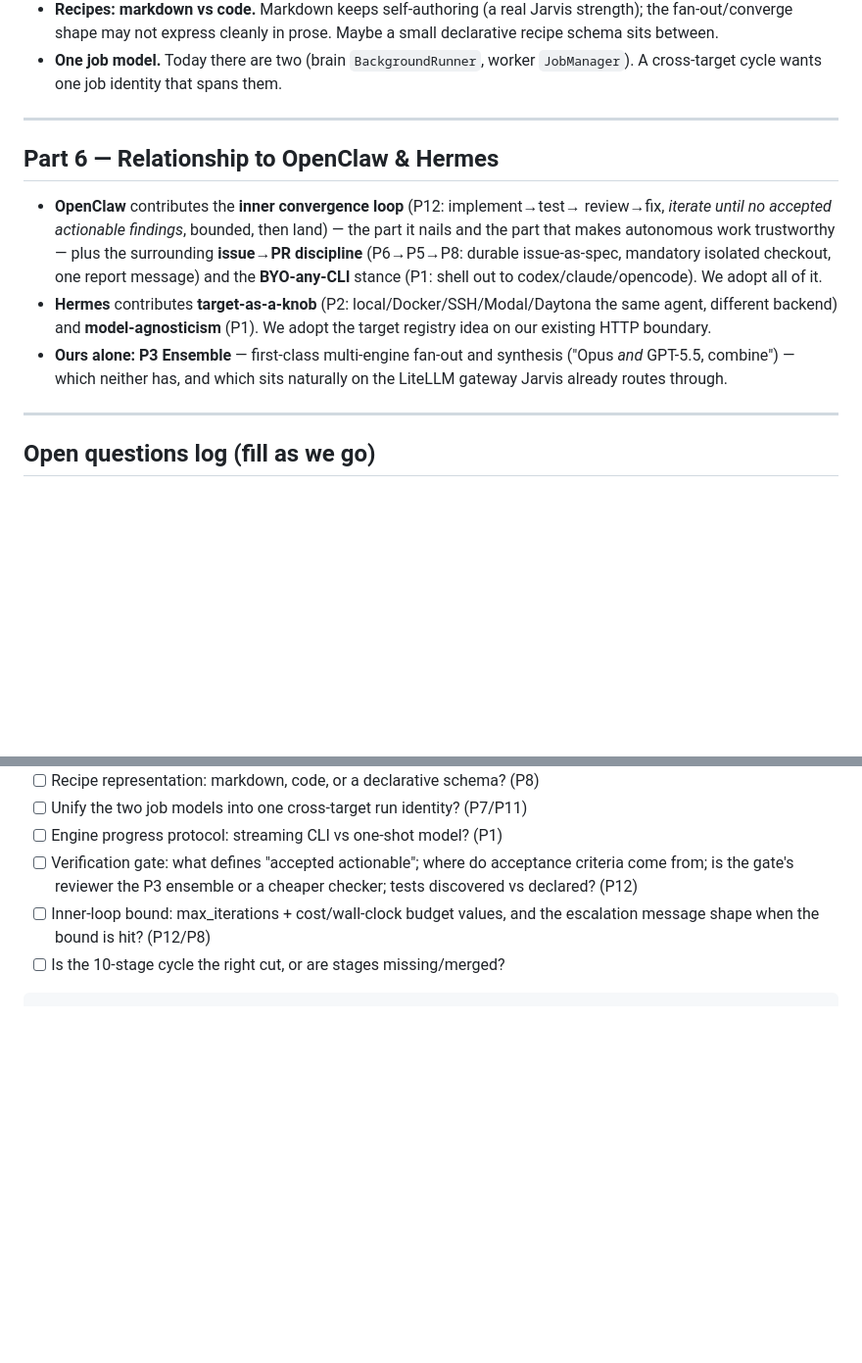
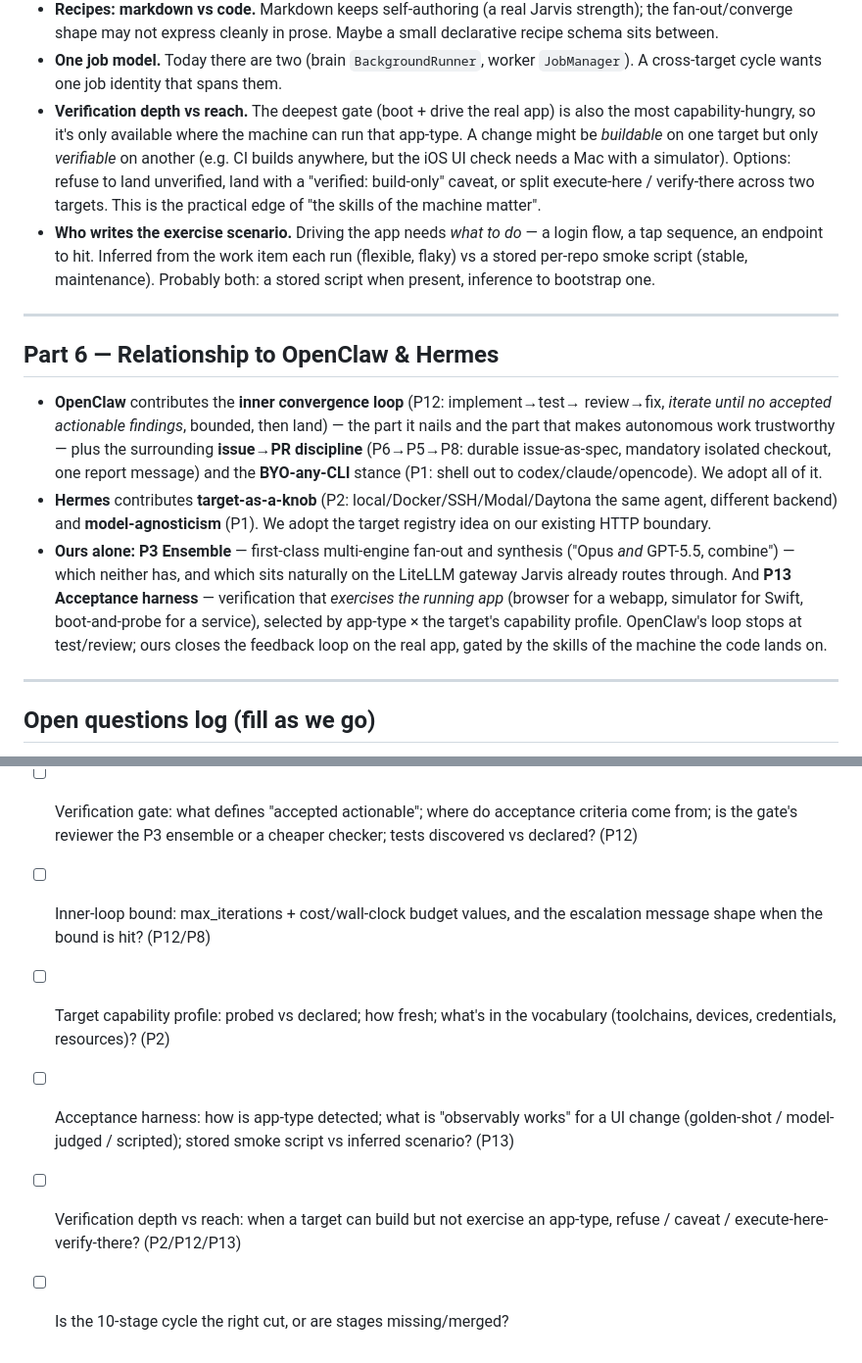
Before and after one commit to roughcoder/jarvis, a Markdown page: docs/AGENTIC.md, 2 parts joined by grey strips. Shown at 98% size. Drawn GitHub-style; blank space fills up the shorter version.

````diff
--- a/docs/AGENTIC.md
+++ b/docs/AGENTIC.md
@@ -428,6 +469,17 @@ P11 — the expensive, boring half.
   small declarative recipe schema sits between.
 - **One job model.** Today there are two (brain `BackgroundRunner`, worker
   `JobManager`). A cross-target cycle wants one job identity that spans them.
+- **Verification depth vs reach.** The deepest gate (boot + drive the real app)
+  is also the most capability-hungry, so it's only available where the machine can
+  run that app-type. A change might be *buildable* on one target but only
+  *verifiable* on another (e.g. CI builds anywhere, but the iOS UI check needs a
+  Mac with a simulator). Options: refuse to land unverified, land with a
+  "verified: build-only" caveat, or split execute-here / verify-there across two
+  targets. This is the practical edge of "the skills of the machine matter".
+- **Who writes the exercise scenario.** Driving the app needs *what to do* — a
+  login flow, a tap sequence, an endpoint to hit. Inferred from the work item each
+  run (flexible, flaky) vs a stored per-repo smoke script (stable, maintenance).
+  Probably both: a stored script when present, inference to bootstrap one.
 
 ---
 
@@ -444,7 +496,12 @@ P11 — the expensive, boring half.
   target registry idea on our existing HTTP boundary.
 - **Ours alone:** **P3 Ensemble** — first-class multi-engine fan-out and
   synthesis ("Opus *and* GPT-5.5, combine") — which neither has, and which sits
-  naturally on the LiteLLM gateway Jarvis already routes through.
+  naturally on the LiteLLM gateway Jarvis already routes through. And **P13
+  Acceptance harness** — verification that *exercises the running app* (browser
+  for a webapp, simulator for Swift, boot-and-probe for a service), selected by
+  app-type × the target's capability profile. OpenClaw's loop stops at
+  test/review; ours closes the feedback loop on the real app, gated by the skills
+  of the machine the code lands on.
 
 ---
 
@@ -462,5 +519,11 @@ P11 — the expensive, boring half.
       checker; tests discovered vs declared? (P12)
 - [ ] Inner-loop bound: max_iterations + cost/wall-clock budget values, and the
       escalation message shape when the bound is hit? (P12/P8)
+- [ ] Target capability profile: probed vs declared; how fresh; what's in the
+      vocabulary (toolchains, devices, credentials, resources)? (P2)
+- [ ] Acceptance harness: how is app-type detected; what is "observably works"
+      for a UI change (golden-shot / model-judged / scripted); stored smoke
+      script vs inferred scenario? (P13)
+- [ ] Verification depth vs reach: when a target can build but not exercise an
+      app-type, refuse / caveat / execute-here-verify-there? (P2/P12/P13)
 - [ ] Is the 10-stage cycle the right cut, or are stages missing/merged?
-```
````
Also changed, not shown: other parts of docs/AGENTIC.md (+49 -8 lines).
